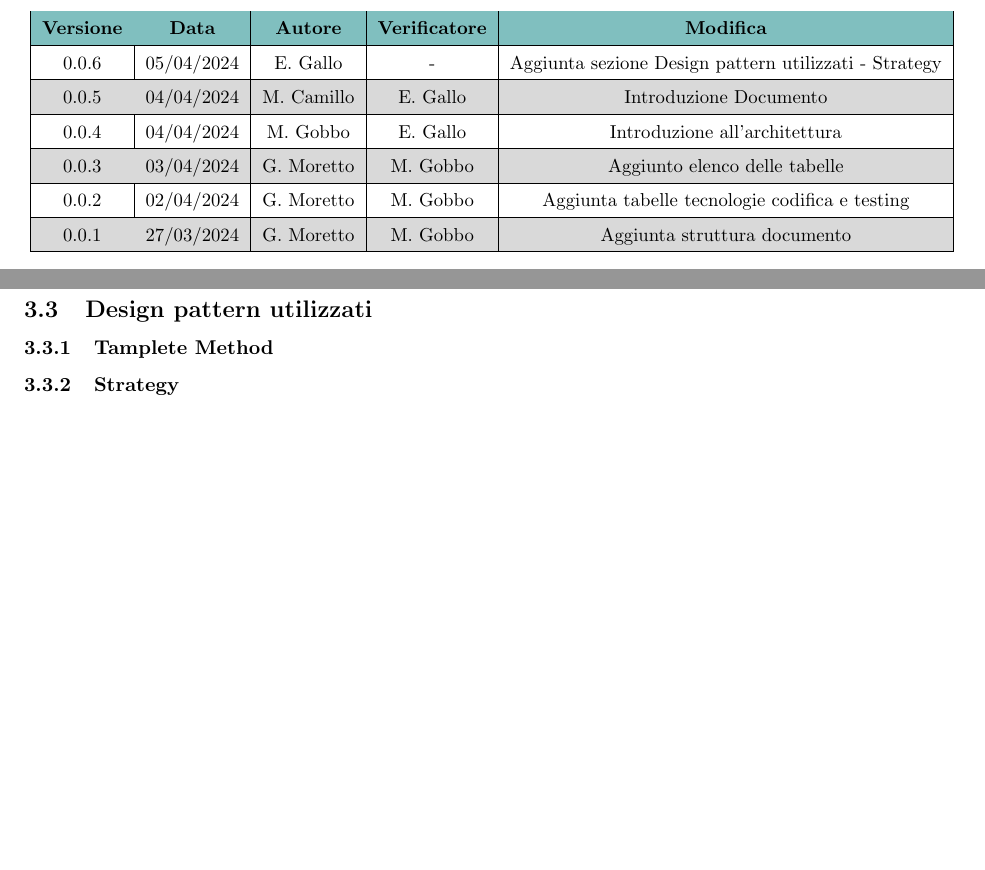
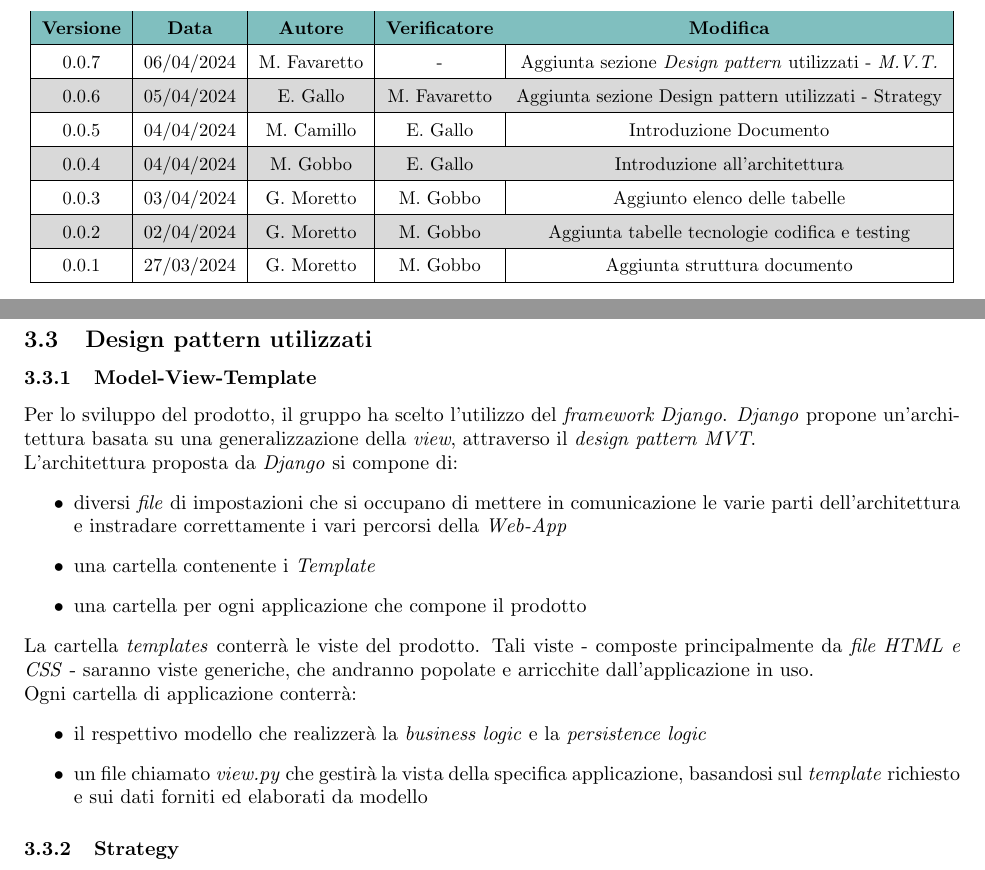
Before and after one commit to Jackpot-Coding/chatSQL, a LaTeX document (docs/src/esterni/specifica_architetturale-V0.0.6.tex): two parts of pages 2 and 8 of 8, joined at a grey line, cut so that both start at the same text, the shorter picture padded with empty space. Compiled offline with pdfLaTeX.

Commit message:
prima versione

```diff
--- a/docs/src/esterni/specifica_architetturale-V0.0.6.tex
+++ b/docs/src/esterni/specifica_architetturale-V0.0.6.tex
@@ -136,8 +136,10 @@
 				\rowcolor{teal!50}
 				\hline
 				\textbf{Versione} & \textbf{Data} & \textbf{Autore} & \textbf{Verificatore} & \textbf{Modifica} \\
+				\hline
+				0.0.7 & 06/04/2024 & M. Favaretto & - & Aggiunta sezione \textit{Design pattern} utilizzati - \textit{M.V.T.} \\
     			\hline
-    			0.0.6 & 05/04/2024 & E. Gallo & - & Aggiunta sezione Design pattern utilizzati - Strategy \\
+    			0.0.6 & 05/04/2024 & E. Gallo & M. Favaretto & Aggiunta sezione Design pattern utilizzati - Strategy \\
     			\hline
 				0.0.5 & 04/04/2024 & M. Camillo & E. Gallo & Introduzione Documento \\
                 \hline
@@ -281,7 +283,24 @@ E' stato scelta questa architettura in quanto offre i seguenti vantaggi:
 	\subsection{Diagrammi delle classi}
 
 	\subsection{Design pattern utilizzati}
-	\subsubsection{Tamplete Method}
+		\subsubsection{Model-View-Template}
+			% eventuale immagine mvt
+			Per lo sviluppo del prodotto, il gruppo ha scelto l'utilizzo del \textit{framework Django}. \textit{Django} propone un'architettura
+			basata su una generalizzazione della \textit{view}, attraverso il \textit{design pattern MVT}. \\
+			L'architettura proposta da \textit{Django} si compone di:
+			\begin{itemize}
+				\item diversi \textit{file} di impostazioni che si occupano di mettere in comunicazione le varie parti dell'architettura e instradare correttamente i vari percorsi della \textit{Web-App}
+				\item una cartella contenente i \textit{Template}
+				\item una cartella per ogni applicazione che compone il prodotto
+			\end{itemize}
+			La cartella \textit{templates} conterrà le viste del prodotto. Tali viste - composte principalmente da \textit{file HTML e CSS} -
+			saranno viste generiche, che andranno popolate e arricchite dall'applicazione in uso. \\
+			Ogni cartella di applicazione conterrà:
+			\begin{itemize}
+				\item il respettivo modello che realizzerà la \textit{business logic} e la \textit{persistence logic}
+				\item un file chiamato \textit{view.py} che gestirà la vista della specifica applicazione, basandosi sul \textit{template} richiesto e sui dati forniti ed elaborati da modello
+			\end{itemize}
+
 	\subsubsection{Strategy}
 	% Immagine Design Pattern Strategy%
 	Uno dei design pattern comportamentali scelto dal gruppo è lo \textit{Strategy}\textsuperscript{G}. In particolare, viene implementato per l'interrogazione e l'integrazione coi modelli LLM\textsuperscript{G}. Il prodotto infatti deve lavorare a stretto contatto con questi modelli linguistici di grandi dimensioni ma non sempre usarne uno solo è vantaggioso. Soprattutto se non si vogliono usare quelli più capaci, che oltre alle notevoli dimensioni sono molto spesso a pagamento, c'è la necessità di interrogare modelli di dimensioni ridotte ma specializzati in una singola funzione. \\
```
